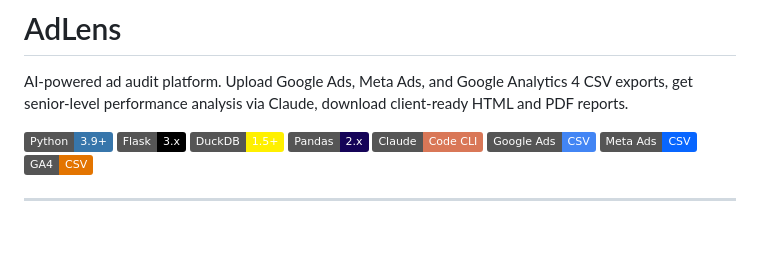
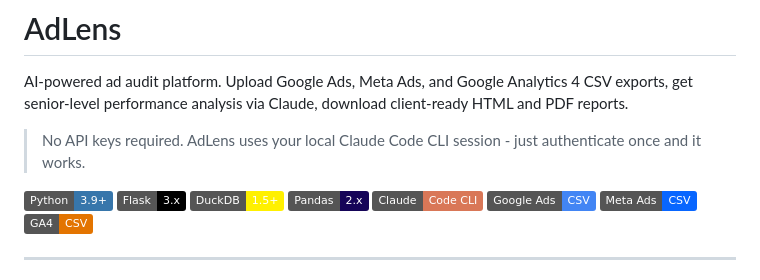
Before and after one commit to aimonk2025/ads-os, a Markdown page: README.md, the part around the change. Rendered like a GitHub page; badges without logos; blank space fills up the shorter version.

Commit message:
Add no API key callout to README
Co-Authored-By: Claude Sonnet 4.6 <noreply@anthropic.com>

```diff
--- a/README.md
+++ b/README.md
@@ -1,6 +1,8 @@
 # AdLens
 
 AI-powered ad audit platform. Upload Google Ads, Meta Ads, and Google Analytics 4 CSV exports, get senior-level performance analysis via Claude, download client-ready HTML and PDF reports.
+
+> No API keys required. AdLens uses your local Claude Code CLI session - just authenticate once and it works.
 
 ![Python](https://img.shields.io/badge/Python-3.9+-3776AB?style=flat&logo=python&logoColor=white)
 ![Flask](https://img.shields.io/badge/Flask-3.x-000000?style=flat&logo=flask&logoColor=white)
```
